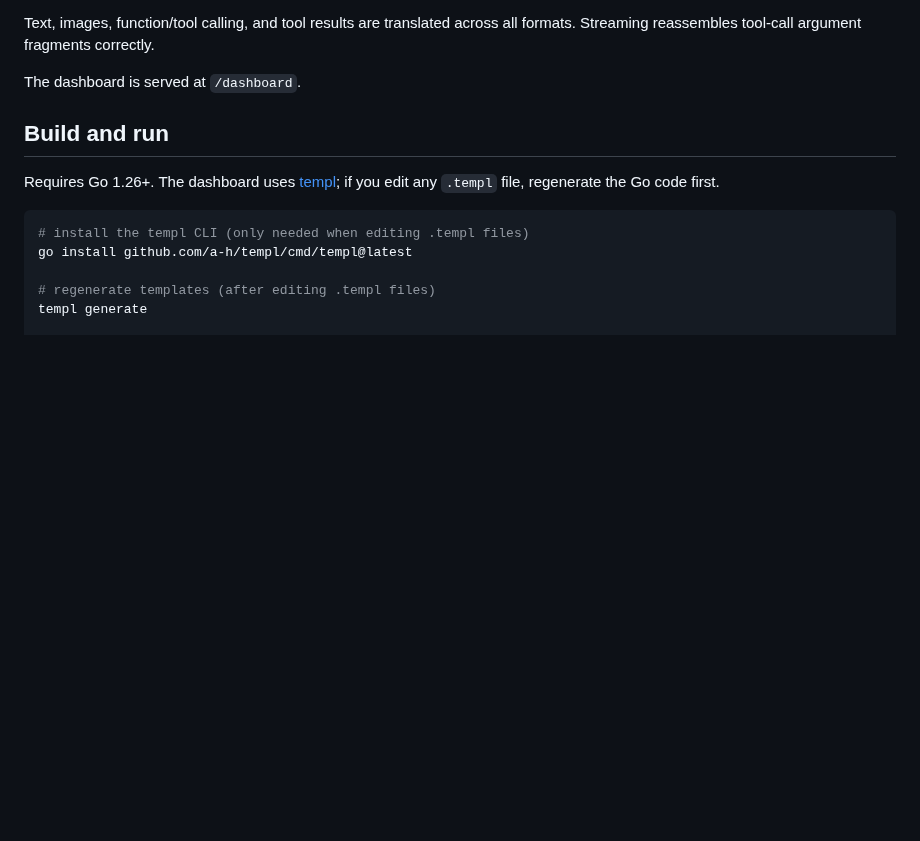
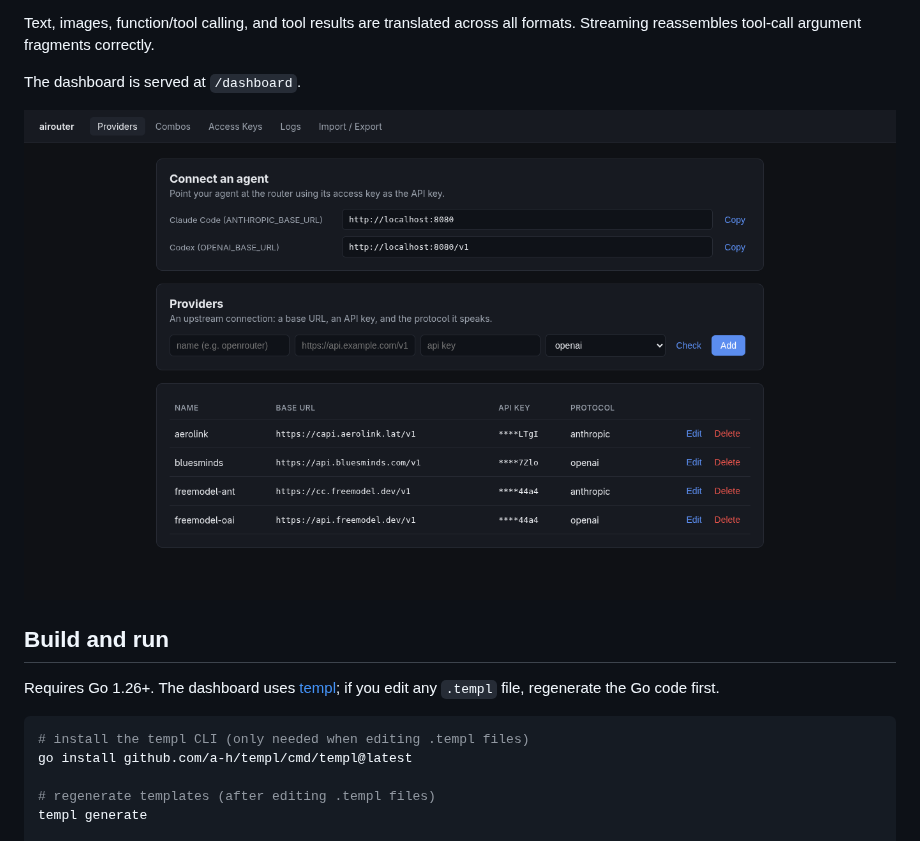
Before and after one commit to sabitm/airouter, a Markdown page: README.md, the part around the change. Rendered like a GitHub page; pictures changed too: dashboard.png (added); blank space fills up the shorter version.

Commit message:
Add dashboard picture

```diff
--- a/README.md
+++ b/README.md
@@ -58,6 +58,8 @@ Text, images, function/tool calling, and tool results are translated across all
 formats. Streaming reassembles tool-call argument fragments correctly.
 
 The dashboard is served at `/dashboard`.
+
+![Dashboard screenshot](dashboard.png)
 
 ## Build and run
 
```
